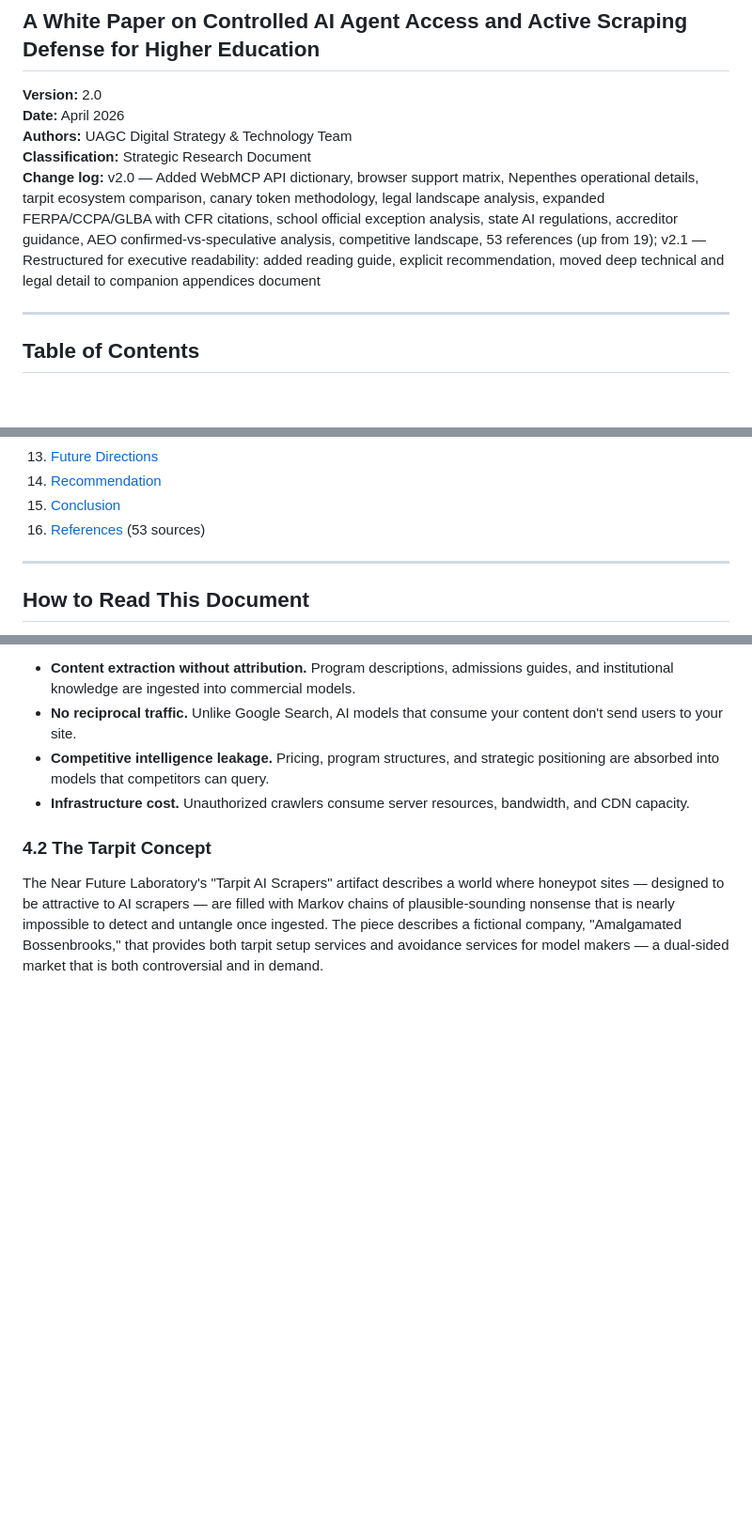
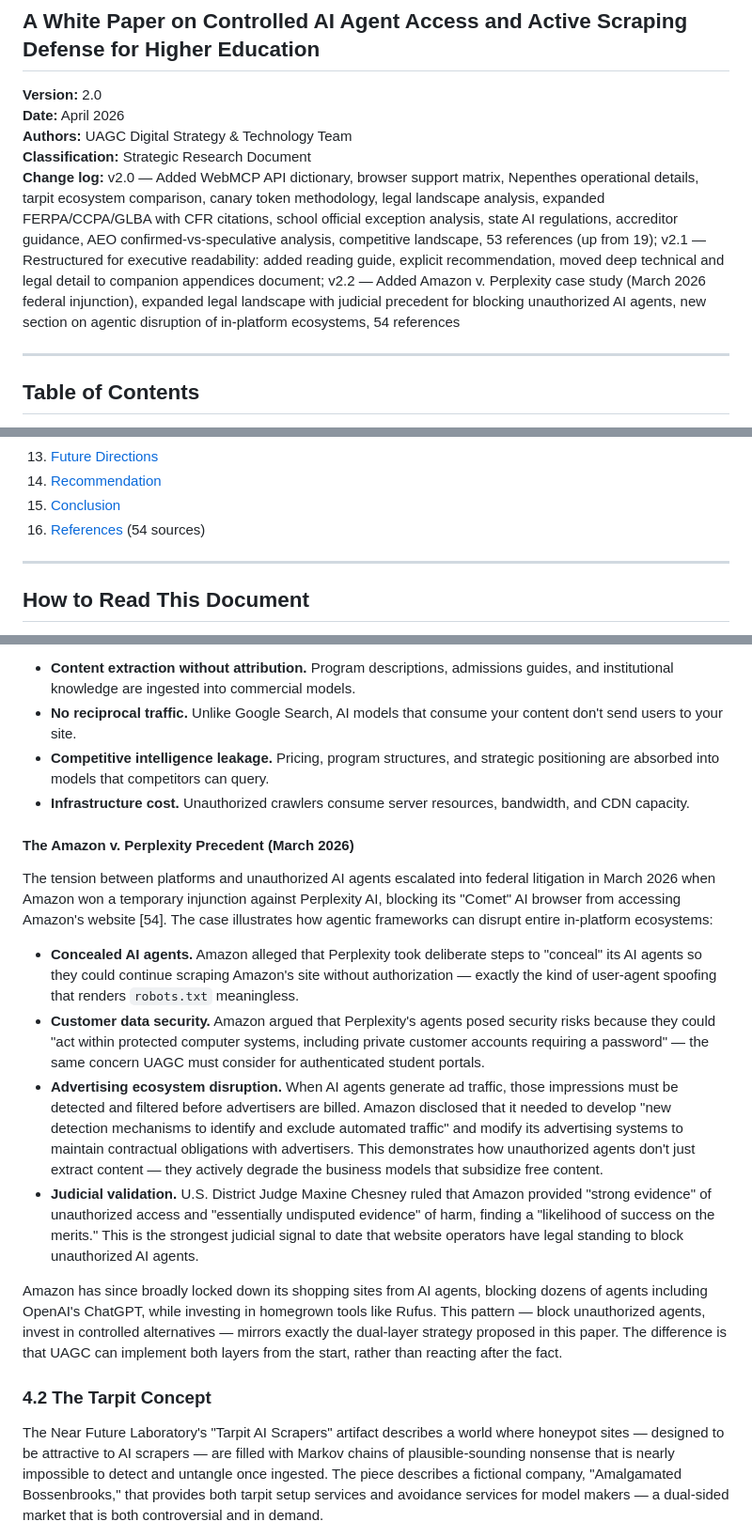
Before and after one commit to omac049/UAGC-WebMCP, a Markdown page: UAGC_WebMCP_WhitePaper.md, 3 parts joined by grey strips. Shown at 94% size. Rendered like a GitHub page; blank space fills up the shorter version.

```diff
--- a/UAGC_WebMCP_WhitePaper.md
+++ b/UAGC_WebMCP_WhitePaper.md
@@ -6,7 +6,7 @@
 **Date:** April 2026
 **Authors:** UAGC Digital Strategy & Technology Team
 **Classification:** Strategic Research Document
-**Change log:** v2.0 — Added WebMCP API dictionary, browser support matrix, Nepenthes operational details, tarpit ecosystem comparison, canary token methodology, legal landscape analysis, expanded FERPA/CCPA/GLBA with CFR citations, school official exception analysis, state AI regulations, accreditor guidance, AEO confirmed-vs-speculative analysis, competitive landscape, 53 references (up from 19); v2.1 — Restructured for executive readability: added reading guide, explicit recommendation, moved deep technical and legal detail to companion appendices document
+**Change log:** v2.0 — Added WebMCP API dictionary, browser support matrix, Nepenthes operational details, tarpit ecosystem comparison, canary token methodology, legal landscape analysis, expanded FERPA/CCPA/GLBA with CFR citations, school official exception analysis, state AI regulations, accreditor guidance, AEO confirmed-vs-speculative analysis, competitive landscape, 53 references (up from 19); v2.1 — Restructured for executive readability: added reading guide, explicit recommendation, moved deep technical and legal detail to companion appendices document; v2.2 — Added Amazon v. Perplexity case study (March 2026 federal injunction), expanded legal landscape with judicial precedent for blocking unauthorized AI agents, new section on agentic disruption of in-platform ecosystems, 54 references
 
 ---
 
@@ -53,7 +53,7 @@
 13. [Future Directions](#13-future-directions)
 14. [Recommendation](#14-recommendation)
 15. [Conclusion](#15-conclusion)
-16. [References](#16-references) (53 sources)
+16. [References](#16-references) (54 sources)
 
 ---
 
@@ -200,6 +200,17 @@ Sophisticated bots bypass `robots.txt` by spoofing user agents (pretending to be
 - **Competitive intelligence leakage.** Pricing, program structures, and strategic positioning are absorbed into models that competitors can query.
 - **Infrastructure cost.** Unauthorized crawlers consume server resources, bandwidth, and CDN capacity.
 
+#### The Amazon v. Perplexity Precedent (March 2026)
+
+The tension between platforms and unauthorized AI agents escalated into federal litigation in March 2026 when Amazon won a temporary injunction against Perplexity AI, blocking its "Comet" AI browser from accessing Amazon's website [54]. The case illustrates how agentic frameworks can disrupt entire in-platform ecosystems:
+
+- **Concealed AI agents.** Amazon alleged that Perplexity took deliberate steps to "conceal" its AI agents so they could continue scraping Amazon's site without authorization — exactly the kind of user-agent spoofing that renders `robots.txt` meaningless.
+- **Customer data security.** Amazon argued that Perplexity's agents posed security risks because they could "act within protected computer systems, including private customer accounts requiring a password" — the same concern UAGC must consider for authenticated student portals.
+- **Advertising ecosystem disruption.** When AI agents generate ad traffic, those impressions must be detected and filtered before advertisers are billed. Amazon disclosed that it needed to develop "new detection mechanisms to identify and exclude automated traffic" and modify its advertising systems to maintain contractual obligations with advertisers. This demonstrates how unauthorized agents don't just extract content — they actively degrade the business models that subsidize free content.
+- **Judicial validation.** U.S. District Judge Maxine Chesney ruled that Amazon provided "strong evidence" of unauthorized access and "essentially undisputed evidence" of harm, finding a "likelihood of success on the merits." This is the strongest judicial signal to date that website operators have legal standing to block unauthorized AI agents.
+
+Amazon has since broadly locked down its shopping sites from AI agents, blocking dozens of agents including OpenAI's ChatGPT, while investing in homegrown tools like Rufus. This pattern — block unauthorized agents, invest in controlled alternatives — mirrors exactly the dual-layer strategy proposed in this paper. The difference is that UAGC can implement both layers from the start, rather than reacting after the fact.
+
 ### 4.2 The Tarpit Concept
 
 The Near Future Laboratory's "Tarpit AI Scrapers" artifact describes a world where honeypot sites — designed to be attractive to AI scrapers — are filled with Markov chains of plausible-sounding nonsense that is nearly impossible to detect and untangle once ingested. The piece describes a fictional company, "Amalgamated Bossenbrooks," that provides both tarpit setup services and avoidance services for model makers — a dual-sided market that is both controversial and in demand.
```
Also changed, not shown: other parts of UAGC_WebMCP_WhitePaper.md (+28 -2 lines).
